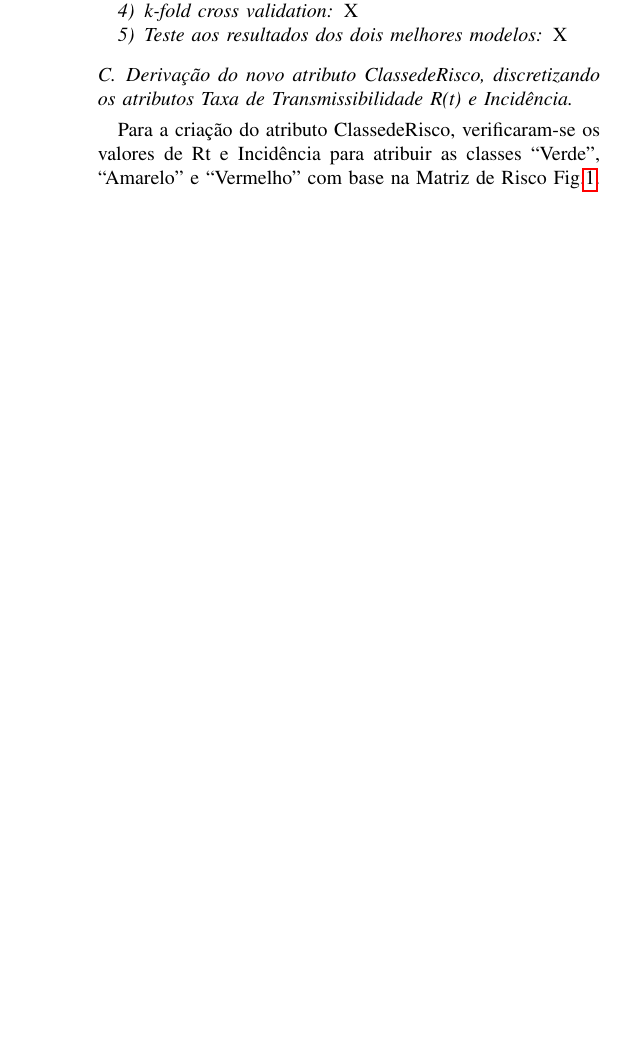
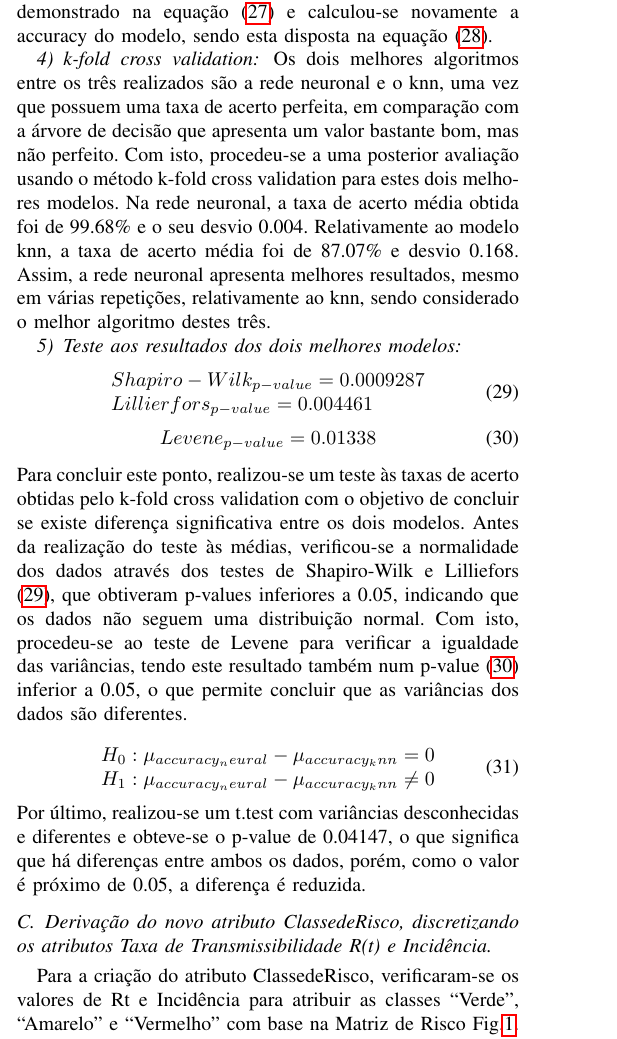
Before and after one commit to sofia-amc3/anadi-report, a LaTeX paper (iteration02/article/article.tex): part of one column of page 6 of 7 before the commit and part of one column of page 6 of 8 after it, cut at the place of the change, the shorter picture padded with empty space. Compiled offline with pdfLaTeX; a missing font is replaced by an installed copy or a similar font; a LaTeX package or settings file that is missing is left out.

Commit message:
update article

```diff
--- a/iteration02/article/article.tex
+++ b/iteration02/article/article.tex
@@ -324,4 +340,3 @@ X
 
 
 \subsubsection{K-vizinhos-mais-próximos}
-X
@@ -328,10 +349,30 @@ X
+Por último, utilizou-se o algoritmo knn com k igual ao demonstrado na equação \eqref{6c_k} e calculou-se novamente a accuracy do modelo, sendo esta disposta na equação \eqref{6c_accuracy}.
 
 
 \subsubsection{k-fold cross validation}
-X
+Os dois melhores algoritmos entre os três realizados são a rede neuronal e o knn, uma vez que possuem uma taxa de acerto perfeita, em comparação com a árvore de decisão que apresenta um valor bastante bom, mas não perfeito.
+Com isto, procedeu-se a uma posterior avaliação usando o método k-fold cross validation para estes dois melhores modelos. Na rede neuronal, a taxa de acerto média obtida foi de 99.68\% e o seu desvio 0.004. Relativamente ao modelo knn, a taxa de acerto média foi de 87.07\% e desvio 0.168. Assim, a rede neuronal apresenta melhores resultados, mesmo em várias repetições, relativamente ao knn, sendo considerado o melhor algoritmo destes três.
+
 
 \subsubsection{Teste aos resultados dos dois melhores modelos}
-X
+\begin{equation}
+  \begin{array}{l}
+	Shapiro-Wilk_{p-value}=0.0009287 \\
+	Lillierfors_{p-value}=0.004461
+	\end{array}\label{6_shapirolillie}
+\end{equation}
+\begin{equation}
+Levene_{p-value}=0.01338\label{6_levene}
+\end{equation}
+Para concluir este ponto, realizou-se um teste às taxas de acerto obtidas pelo k-fold cross validation com o objetivo de concluir se existe diferença significativa entre os dois modelos. Antes da realização do teste às médias, verificou-se a normalidade dos dados através dos testes de Shapiro-Wilk e Lilliefors \eqref{6_shapirolillie}, que obtiveram p-values inferiores a 0.05, indicando que os dados não seguem uma distribuição normal. Com isto, procedeu-se ao teste de Levene para verificar a igualdade das variâncias, tendo este resultado também num p-value \eqref{6_levene} inferior a 0.05, o que permite concluir que as variâncias dos dados são diferentes.
+
+\begin{equation}
+  \begin{array}{l}
+    H_{0}:\mu _{accuracy_neural} - \mu _{accuracy_knn}=0 \\
+    H_{1}:\mu _{accuracy_neural} - \mu _{accuracy_knn}\neq 0
+  \end{array}\label{4_hypothesis}
+\end{equation}
+Por último, realizou-se um t.test com variâncias desconhecidas e diferentes e obteve-se o p-value de 0.04147, o que significa que há diferenças entre ambos os dados, porém, como o valor é próximo de 0.05, a diferença é reduzida.
 
 
 \subsection{Derivação do novo atributo ClassedeRisco, discretizando os atributos Taxa de Transmissibilidade R(t) e Incidência.}
```
Also changed, not shown: iteration02/article/article.pdf, iteration02/article/article.tex (31 more changed lines), 4 other files.
